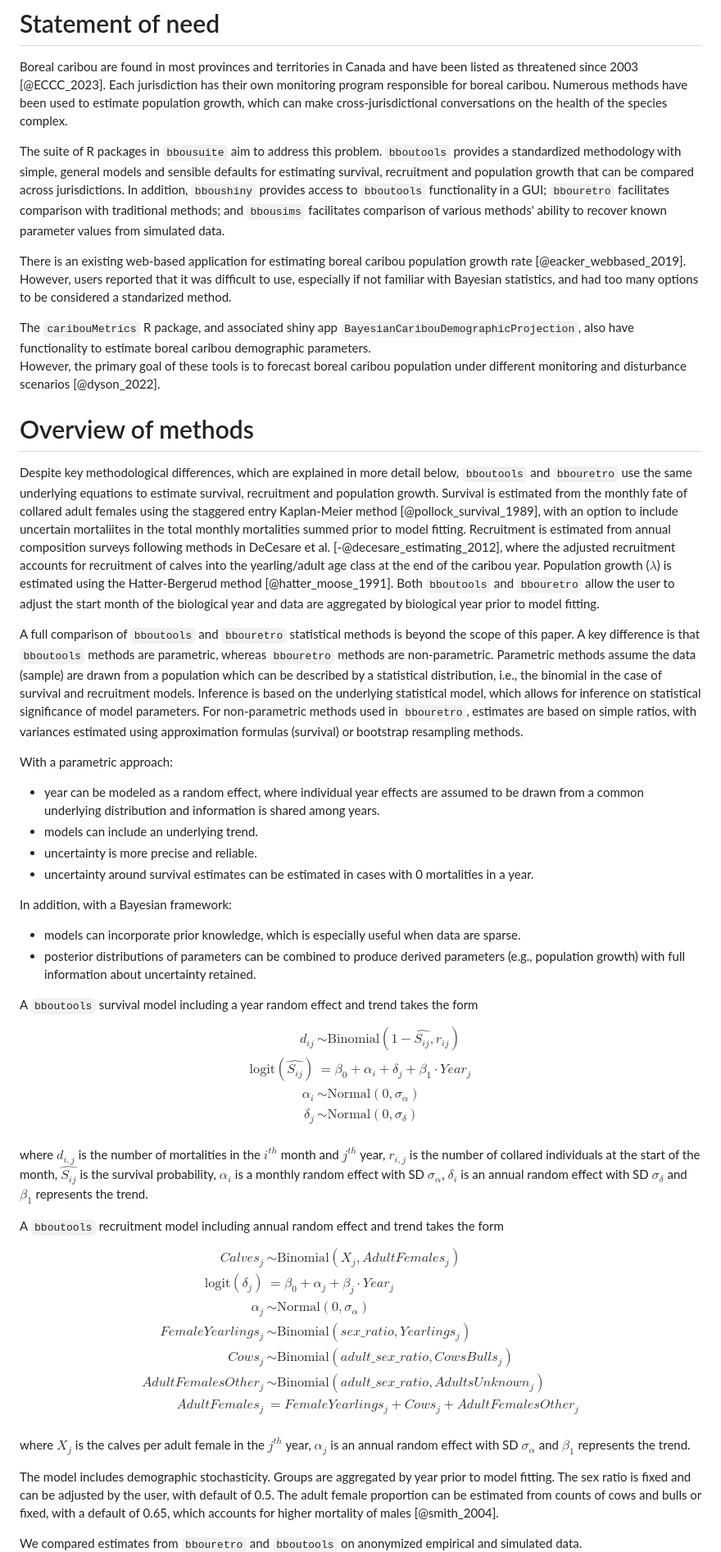
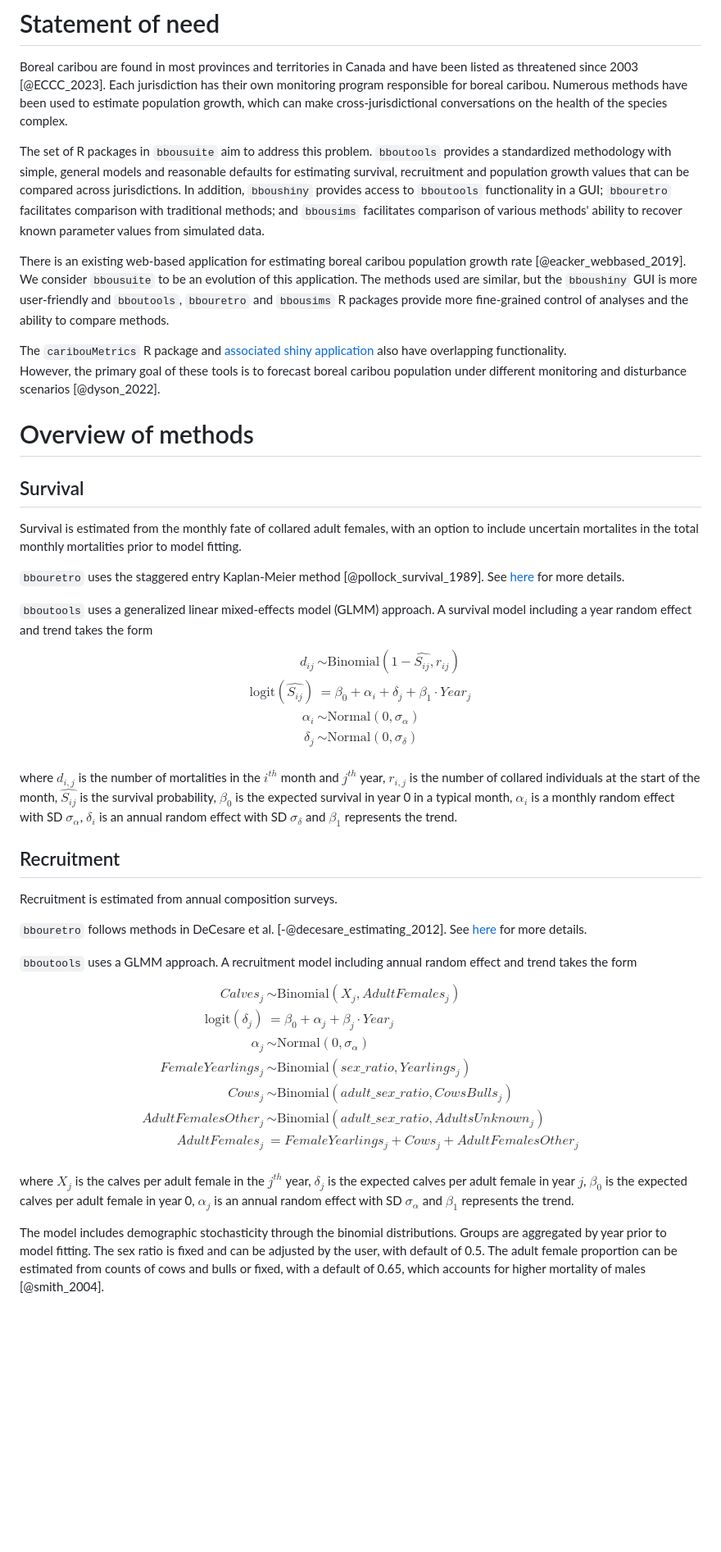
Before and after one commit to poissonconsulting/bbousuite, a Markdown page: paper/paper.md, the part around one of its changes. Shown at 82% size. Drawn GitHub-style; blank space fills up the shorter version.

Commit message:
update md file from Rmd changes

```diff
--- a/paper/paper.md
+++ b/paper/paper.md
@@ -65,41 +66,25 @@ Boreal caribou are found in most provinces and territories in Canada and have be
 Each jurisdiction has their own monitoring program responsible for boreal caribou.
 Numerous methods have been used to estimate population growth, which can make cross-jurisdictional conversations on the health of the species complex.
 
-The suite of R packages in `bbousuite` aim to address this problem.
-`bboutools` provides a standardized methodology with simple, general models and sensible defaults for estimating survival, recruitment and population growth that can be compared across jurisdictions.
+The set of R packages in `bbousuite` aim to address this problem.
+`bboutools` provides a standardized methodology with simple, general models and reasonable defaults for estimating survival, recruitment and population growth values that can be compared across jurisdictions.
 In addition, `bboushiny` provides access to `bboutools` functionality in a GUI; `bbouretro` facilitates comparison with traditional methods; and `bbousims` facilitates comparison of various methods' ability to recover known parameter values from simulated data.
 
 There is an existing web-based application for estimating boreal caribou population growth rate [@eacker_webbased_2019].
-However, users reported that it was difficult to use, especially if not familiar with Bayesian statistics, and had too many options to be considered a standarized method.
+We consider `bbousuite` to be an evolution of this application.
+The methods used are similar, but the `bboushiny` GUI is more user-friendly and `bboutools`, `bbouretro` and `bbousims` R packages provide more fine-grained control of analyses and the ability to compare methods.
 
-The `caribouMetrics` R package, and associated shiny app `BayesianCaribouDemographicProjection`, also have functionality to estimate boreal caribou demographic parameters.
+
+The `caribouMetrics` R package and [associated shiny application](https://github.com/LandSciTech/BayesianCaribouDemographicProjection) also have overlapping functionality.
 However, the primary goal of these tools is to forecast boreal caribou population under different monitoring and disturbance scenarios [@dyson_2022].
 
 # Overview of methods
+## Survival
+Survival is estimated from the monthly fate of collared adult females, with an option to include uncertain mortalites in the total monthly mortalities prior to model fitting.
 
-Despite key methodological differences, which are explained in more detail below, `bboutools` and `bbouretro` use the same underlying equations to estimate survival, recruitment and population growth.
-Survival is estimated from the monthly fate of collared adult females using the staggered entry Kaplan-Meier method [@pollock_survival_1989], with an option to include uncertain mortaliites in the total monthly mortalities summed prior to model fitting.
-Recruitment is estimated from annual composition surveys following methods in DeCesare et al. [-@decesare_estimating_2012], where the adjusted recruitment accounts for recruitment of calves into the yearling/adult age class at the end of the caribou year.
-Population growth ($\lambda$) is estimated using the Hatter-Bergerud method [@hatter_moose_1991].
-Both `bboutools` and `bbouretro` allow the user to adjust the start month of the biological year and data are aggregated by biological year prior to model fitting.
+`bbouretro` uses the staggered entry Kaplan-Meier method [@pollock_survival_1989]. See [here](https://poissonconsulting.github.io/bbouretro/articles/retro-methods.html#survival-s) for more details.
 
-A full comparison of `bboutools` and `bbouretro` statistical methods is beyond the scope of this paper.
-A key difference is that `bboutools` methods are parametric, whereas `bbouretro` methods are non-parametric.
-Parametric methods assume the data (sample) are drawn from a population which can be described by a statistical distribution, i.e., the binomial in the case of survival and recruitment models.
-Inference is based on the underlying statistical model, which allows for inference on statistical significance of model parameters.
-For non-parametric methods used in `bbouretro`, estimates are based on simple ratios, with variances estimated using approximation formulas (survival) or bootstrap resampling methods.
-
-With a parametric approach:
-- year can be modeled as a random effect, where individual year effects are assumed to be drawn from a common underlying distribution and information is shared among years.
-- models can include an underlying trend.
-- uncertainty is more precise and reliable.
-- uncertainty around survival estimates can be estimated in cases with 0 mortalities in a year.
-
-In addition, with a Bayesian framework:
-- models can incorporate prior knowledge, which is especially useful when data are sparse.
-- posterior distributions of parameters can be combined to produce derived parameters (e.g., population growth) with full information about uncertainty retained.
-
-A `bboutools` survival model including a year random effect and trend takes the form
+`bboutools` uses a generalized linear mixed-effects model (GLMM) approach. A survival model including a year random effect and trend takes the form
 $$
 \begin{aligned}
 d_{ij} & \sim \text{Binomial}(1 - \widehat{S_{ij}}, r_{ij}) \\
@@ -109,9 +94,14 @@ d_{ij} & \sim \text{Binomial}(1 - \widehat{S_{ij}}, r_{ij}) \\
 \end{aligned}
 $$
 
-where $d_{i,j}$ is the number of mortalities in the $i^{th}$ month and $j^{th}$ year, $r_{i,j}$ is the number of collared individuals at the start of the month, $\widehat{{S}_{ij}}$ is the survival probability, $\alpha_i$ is a monthly random effect with SD $\sigma_{\alpha}$, $\delta_i$ is an annual random effect with SD $\sigma_{\delta}$ and $\beta_{1}$ represents the trend.
+where $d_{i,j}$ is the number of mortalities in the $i^{th}$ month and $j^{th}$ year, $r_{i,j}$ is the number of collared individuals at the start of the month, $\widehat{{S}_{ij}}$ is the survival probability, $\beta_{0}$ is the expected survival in year 0 in a typical month, $\alpha_i$ is a monthly random effect with SD $\sigma_{\alpha}$, $\delta_i$ is an annual random effect with SD $\sigma_{\delta}$ and $\beta_{1}$ represents the trend.
 
-A `bboutools` recruitment model including annual random effect and trend takes the form
+## Recruitment
+Recruitment is estimated from annual composition surveys.
+
+`bbouretro` follows methods in DeCesare et al. [-@decesare_estimating_2012]. See [here](https://poissonconsulting.github.io/bbouretro/articles/retro-methods.html#recruitment-r) for more details.
+
+`bboutools` uses a GLMM approach. A recruitment model including annual random effect and trend takes the form
 $$
 \begin{aligned}
 Calves_{j} & \sim \text{Binomial}(X_{j}, AdultFemales_{j}) \\
@@ -124,9 +114,9 @@ AdultFemales_{j} & = FemaleYearlings_{j} + Cows_{j} + AdultFemalesOther_{j} \\
 \end{aligned}
 $$
 
-where $X_{j}$ is the calves per adult female in the $j^{th}$ year, $\alpha_{j}$ is an annual random effect with SD $\sigma_{\alpha}$ and $\beta_{1}$ represents the trend.
+where $X_{j}$ is the calves per adult female in the $j^{th}$ year, $\delta_{j}$ is the expected calves per adult female in year $j$, $\beta_{0}$ is the expected calves per adult female in year 0, $\alpha_{j}$ is an annual random effect with SD $\sigma_{\alpha}$ and $\beta_{1}$ represents the trend.
 
-The model includes demographic stochasticity.
+The model includes demographic stochasticity through the binomial distributions.
 Groups are aggregated by year prior to model fitting.
 The sex ratio is fixed and can be adjusted by the user, with default of 0.5.
 The adult female proportion can be estimated from counts of cows and bulls or fixed, with a default of 0.65, which accounts for higher mortality of males [@smith_2004].
```
Also changed, not shown: other parts of paper/paper.md (+27 -8 lines).
